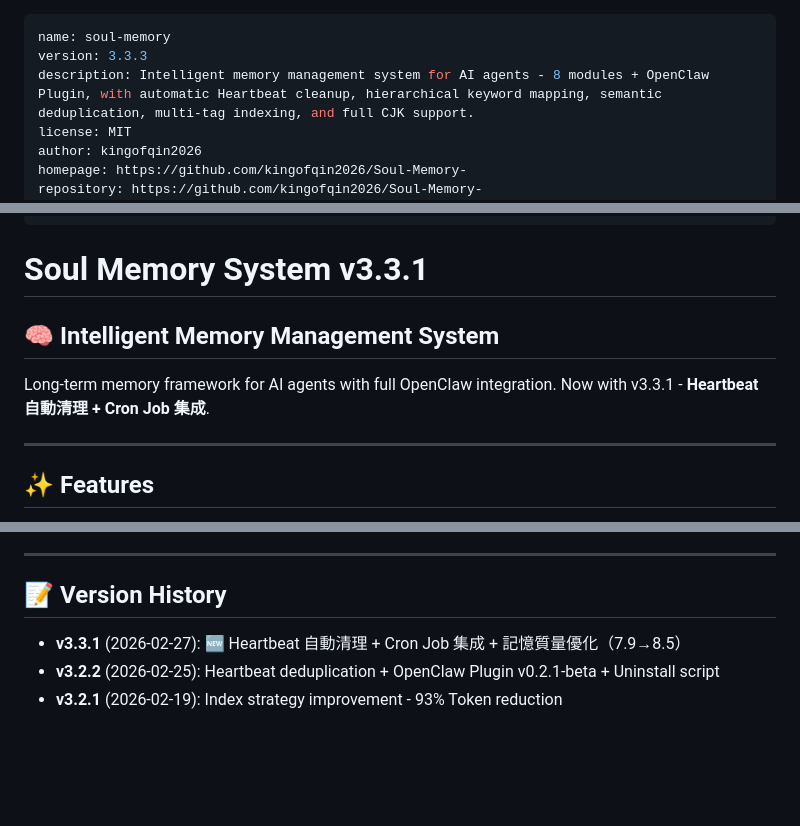
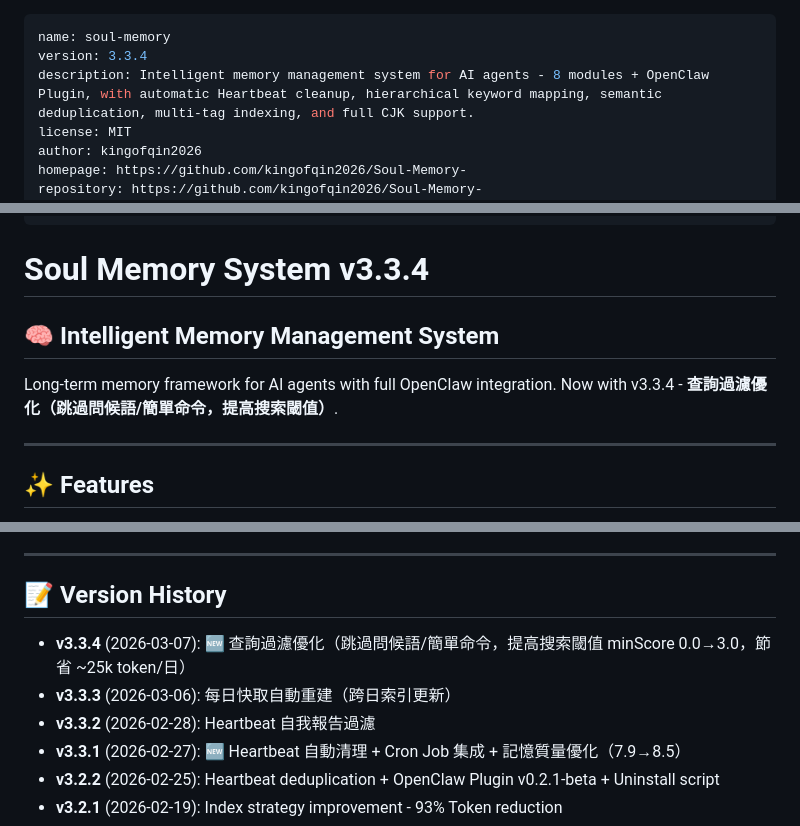
Before and after one commit to kingofqin2026/Soul-Memory-, a Markdown page: SKILL.md, 3 parts joined by grey strips. Drawn GitHub-style; blank space fills up the shorter version.

Commit message:
release: v3.3.4 查詢過濾優化（更新 SKILL.md 版本號和更新日誌）

```diff
--- a/SKILL.md
+++ b/SKILL.md
@@ -1,6 +1,6 @@
 ---
 name: soul-memory
-version: 3.3.3
+version: 3.3.4
 description: Intelligent memory management system for AI agents - 8 modules + OpenClaw Plugin, with automatic Heartbeat cleanup, hierarchical keyword mapping, semantic deduplication, multi-tag indexing, and full CJK support.
 license: MIT
 author: kingofqin2026
@@ -27,11 +27,11 @@ tags:
   - Developer-Tools
 ---
 
-# Soul Memory System v3.3.1
+# Soul Memory System v3.3.4
 
 ## 🧠 Intelligent Memory Management System
 
-Long-term memory framework for AI agents with full OpenClaw integration. Now with v3.3.1 - **Heartbeat 自動清理 + Cron Job 集成**.
+Long-term memory framework for AI agents with full OpenClaw integration. Now with v3.3.4 - **查詢過濾優化（跳過問候語/簡單命令，提高搜索閾值）**.
 
 ---
 
@@ -290,6 +290,9 @@ bash uninstall.sh --backup --confirm
 
 ## 📝 Version History
 
+- **v3.3.4** (2026-03-07): 🆕 查詢過濾優化（跳過問候語/簡單命令，提高搜索閾值 minScore 0.0→3.0，節省 ~25k token/日）
+- **v3.3.3** (2026-03-06): 每日快取自動重建（跨日索引更新）
+- **v3.3.2** (2026-02-28): Heartbeat 自我報告過濾
 - **v3.3.1** (2026-02-27): 🆕 Heartbeat 自動清理 + Cron Job 集成 + 記憶質量優化（7.9→8.5）
 - **v3.2.2** (2026-02-25): Heartbeat deduplication + OpenClaw Plugin v0.2.1-beta + Uninstall script
 - **v3.2.1** (2026-02-19): Index strategy improvement - 93% Token reduction
```
